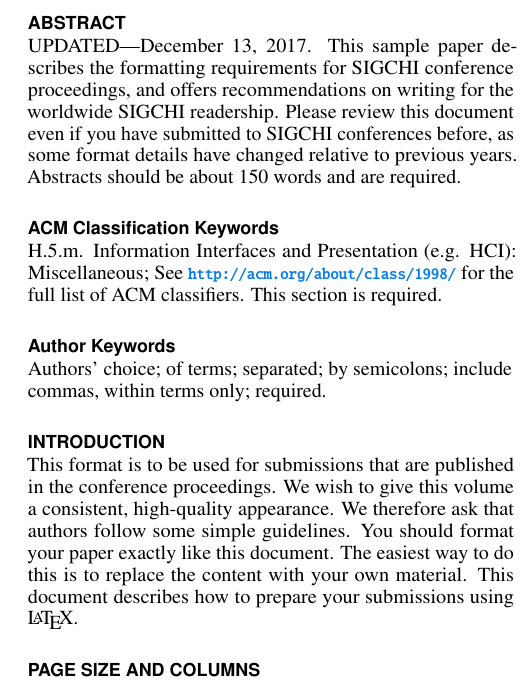
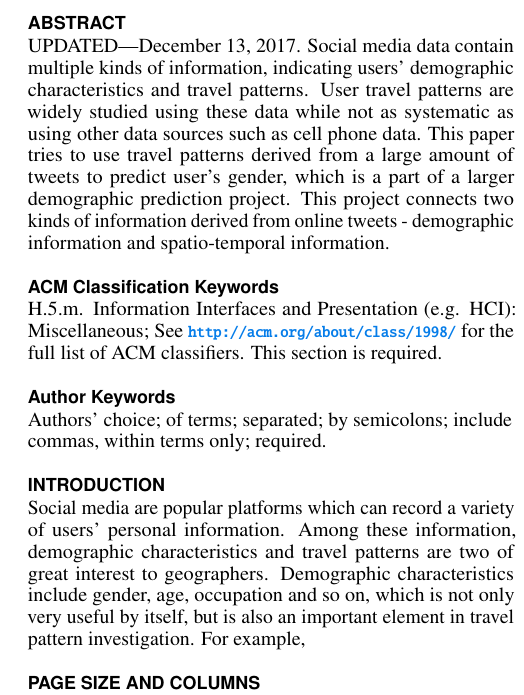
Before and after one commit to iphyer/CS760_Twitter_Demographics, a LaTeX document (ReportLatex/proceedings.tex): part of one column of page 1 of 4, cut so that both start at the same text. Compiled offline with pdfLaTeX.

Commit message:
latex report

```diff
--- a/ReportLatex/proceedings.tex
+++ b/ReportLatex/proceedings.tex
@@ -115,13 +115,15 @@
 \maketitle
 
 \begin{abstract}
-  UPDATED---\today. This sample paper describes the formatting
-  requirements for SIGCHI conference proceedings, and offers
-  recommendations on writing for the worldwide SIGCHI
-  readership. Please review this document even if you have submitted
-  to SIGCHI conferences before, as some format details have changed
-  relative to previous years. Abstracts should be about 150 words and
-  are required.
+  UPDATED---\today. Social media data contain multiple kinds of
+  information, indicating users' demographic characteristics and
+  travel patterns. User travel patterns are widely studied using
+  these data while not as systematic as using other data sources
+  such as cell phone data. This paper tries to use travel patterns
+  derived from a large amount of tweets to predict user's gender,
+  which is a part of a larger demographic prediction project. This
+  project connects two kinds of information derived from online
+  tweets - demographic information and spatio-temporal information.
 \end{abstract}
 
 \category{H.5.m.}{Information Interfaces and Presentation
@@ -133,13 +135,13 @@
 
 \section{Introduction}
 
-This format is to be used for submissions that are published in the
-conference proceedings. We wish to give this volume a consistent,
-high-quality appearance. We therefore ask that authors follow some
-simple guidelines. You should format your paper exactly like this
-document. The easiest way to do this is to replace the content with
-your own material.  This document describes how to prepare your
-submissions using \LaTeX.
+Social media are popular platforms which can record a variety of users'
+personal information. Among these information, demographic characteristics
+and travel patterns are two of great interest to geographers. Demographic
+characteristics include gender, age, occupation and so on, which is not only
+very useful by itself, but is also an important element in travel pattern
+investigation. For example,
+
 
 \section{Page Size and Columns}
 On each page your material should fit within a rectangle of 7 $\times$
```
